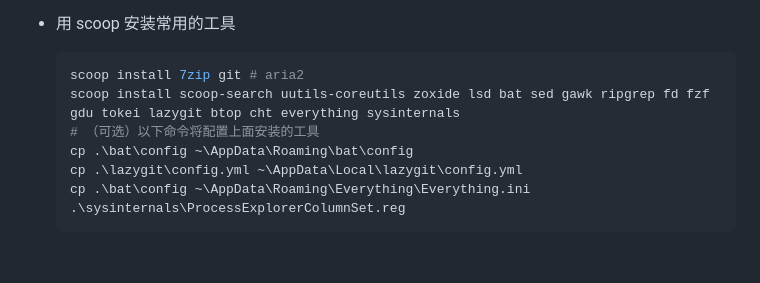
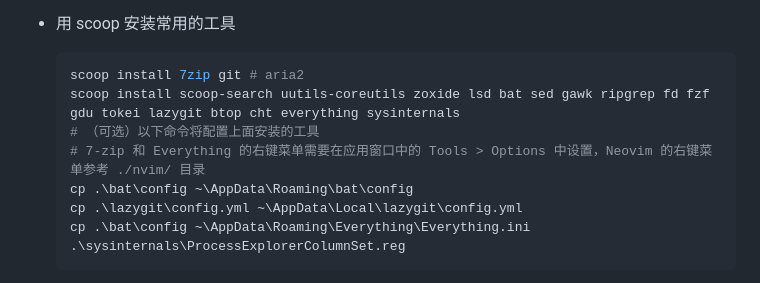
Before and after one commit to mrbeardad/MyIDE, a Markdown page: README-zh.md, the part around the change. Rendered like a GitHub page; blank space fills up the shorter version.

Commit message:
docs(readme): add context menu config

```diff
--- a/README-zh.md
+++ b/README-zh.md
@@ -131,6 +131,7 @@
   scoop install 7zip git # aria2
   scoop install scoop-search uutils-coreutils zoxide lsd bat sed gawk ripgrep fd fzf gdu tokei lazygit btop cht everything sysinternals
   # （可选）以下命令将配置上面安装的工具
+  # 7-zip 和 Everything 的右键菜单需要在应用窗口中的 Tools > Options 中设置，Neovim 的右键菜单参考 ./nvim/ 目录
   cp .\bat\config ~\AppData\Roaming\bat\config
   cp .\lazygit\config.yml ~\AppData\Local\lazygit\config.yml
   cp .\bat\config ~\AppData\Roaming\Everything\Everything.ini
```
Also changed, not shown: 1 other file.
